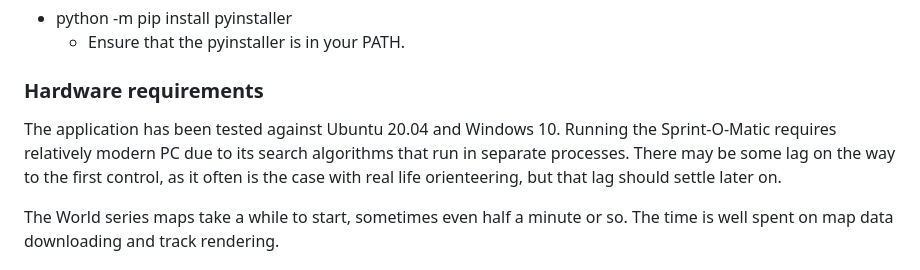
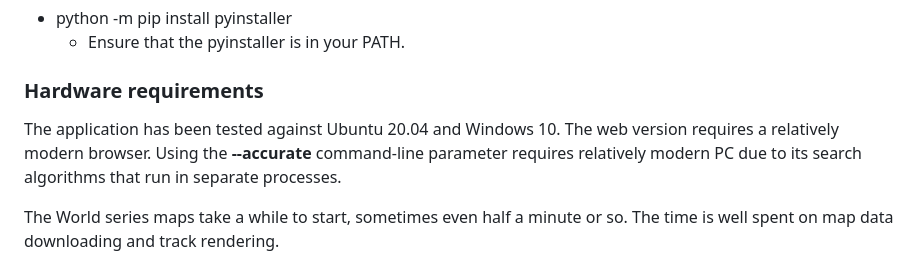
Before and after one commit to LemesoftNostalgic/sprint-o-matic, a Markdown page: README.md, the part around the change. Drawn GitHub-style.

Commit message:
readme update
Signed-off-by: LemesoftNostalgic <jyrki.v.leskela@gmail.com>

```diff
--- a/README.md
+++ b/README.md
@@ -76,10 +76,10 @@ of pyinstaller:
 ### Hardware requirements
 
 The application has been tested against Ubuntu 20.04 and
-Windows 10. Running the Sprint-O-Matic requires relatively modern PC due to
-its search algorithms that run in separate processes. There may be some
-lag on the way to the first control, as it often is the case with real life
-orienteering, but that lag should settle later on.
+Windows 10. The web version requires a relatively modern browser.
+Using the **--accurate** command-line parameter requires relatively modern PC
+due to
+its search algorithms that run in separate processes.
 
 The World series maps take a while to start, sometimes even half a minute
 or so. The time is well spent on map data downloading and track rendering.
```
Also changed, not shown: README-FINNISH.md (+1 -3 lines).
